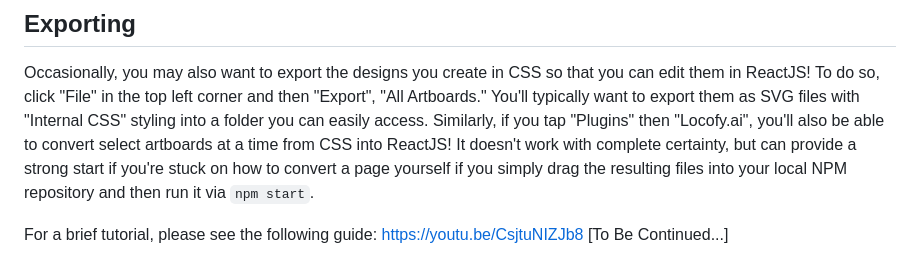
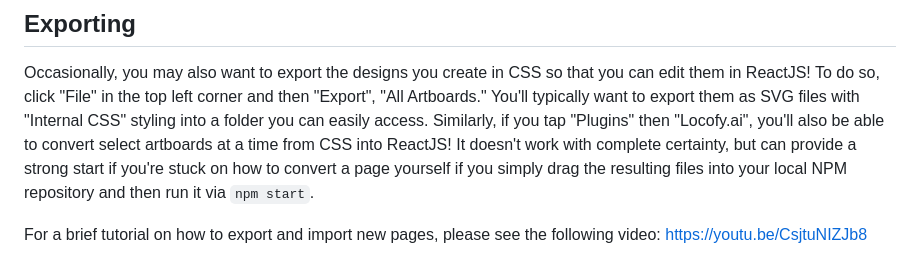
Before and after one commit to cstarflowers/KYColleges, a Markdown page: docs/Designing (Adobe XD).md, the part around the change. Rendered like a GitHub page.

```diff
--- a/docs/Designing (Adobe XD).md
+++ b/docs/Designing (Adobe XD).md
@@ -26,5 +26,4 @@ Sharing a prototype will give the people who need to see your project but don't
 ## Exporting
 Occasionally, you may also want to export the designs you create in CSS so that you can edit them in ReactJS! To do so, click "File" in the top left corner and then "Export", "All Artboards." You'll typically want to export them as SVG files with "Internal CSS" styling into a folder you can easily access. Similarly, if you tap "Plugins" then "Locofy.ai", you'll also be able to convert select artboards at a time from CSS into ReactJS! It doesn't work with complete certainty, but can provide a strong start if you're stuck on how to convert a page yourself if you simply drag the resulting files into your local NPM repository and then run it via `npm start`.
 
-For a brief tutorial, please see the following guide: https://youtu.be/CsjtuNIZJb8
-[To Be Continued...]
+For a brief tutorial on how to export and import new pages, please see the following video: https://youtu.be/CsjtuNIZJb8
```
